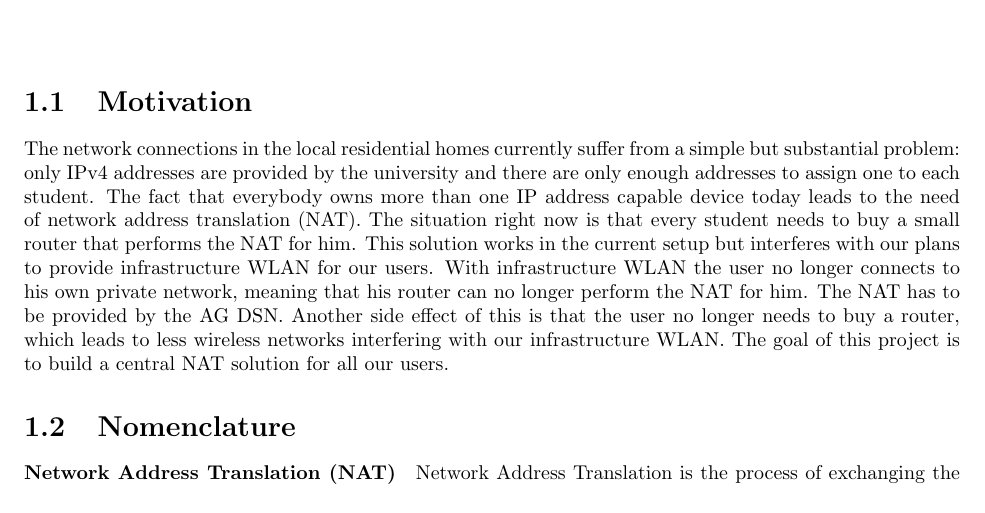
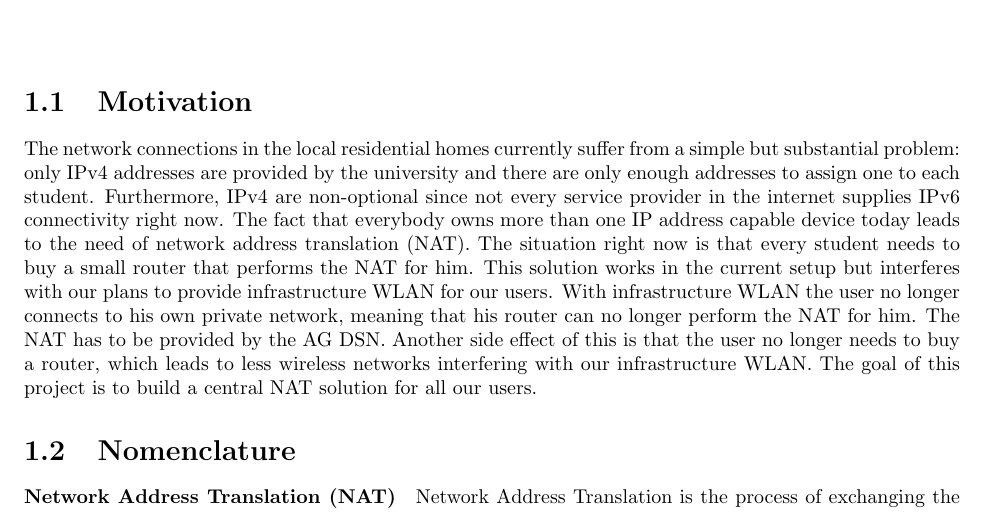
Before and after one commit to agdsn/mighty-detour-documentation, a LaTeX document (dokumentation/LatexSource/ag-dsn-nat.tex): part of page 4 of 31, cut so that both start at the same text. Compiled offline with pdfLaTeX.

Commit message:
Add argument for importance of IPv4 connectivity
Fixes #1

```diff
--- a/dokumentation/LatexSource/ag-dsn-nat.tex
+++ b/dokumentation/LatexSource/ag-dsn-nat.tex
@@ -22,7 +22,8 @@
 The network connections in the local residential homes currently suffer
 from a simple but substantial problem: only IPv4 addresses are provided
 by the university and there are only enough addresses to assign one to
-each student. The fact that everybody owns more than one IP address capable device
+each student. Furthermore, IPv4 are non-optional since not every service provider in the internet
+supplies IPv6 connectivity right now. The fact that everybody owns more than one IP address capable device
 today leads to the need of network address translation (NAT). The situation right now is that
 every student needs to buy a small router that performs the NAT for him. This solution works
 in the current setup but interferes with our plans to provide infrastructure WLAN for our users.
```
